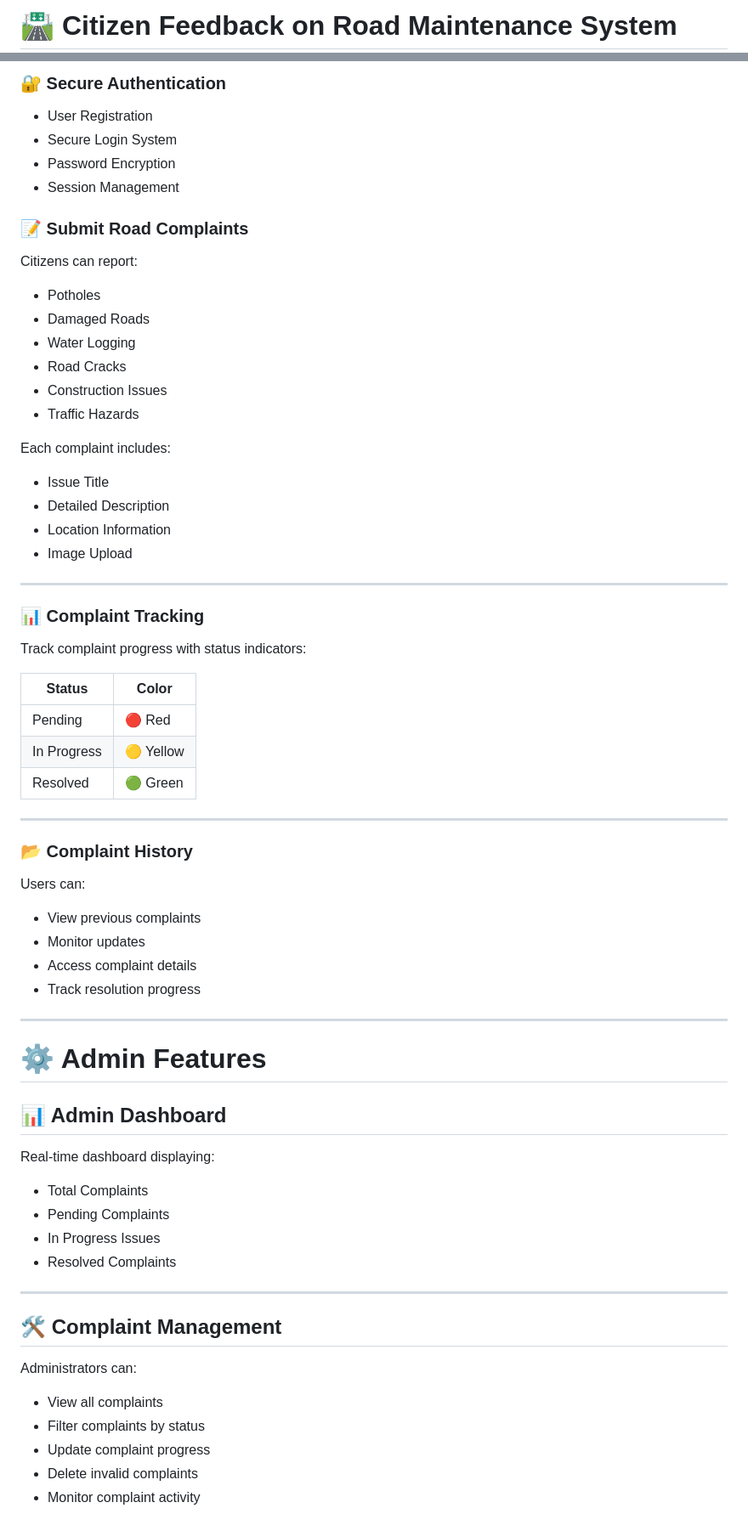
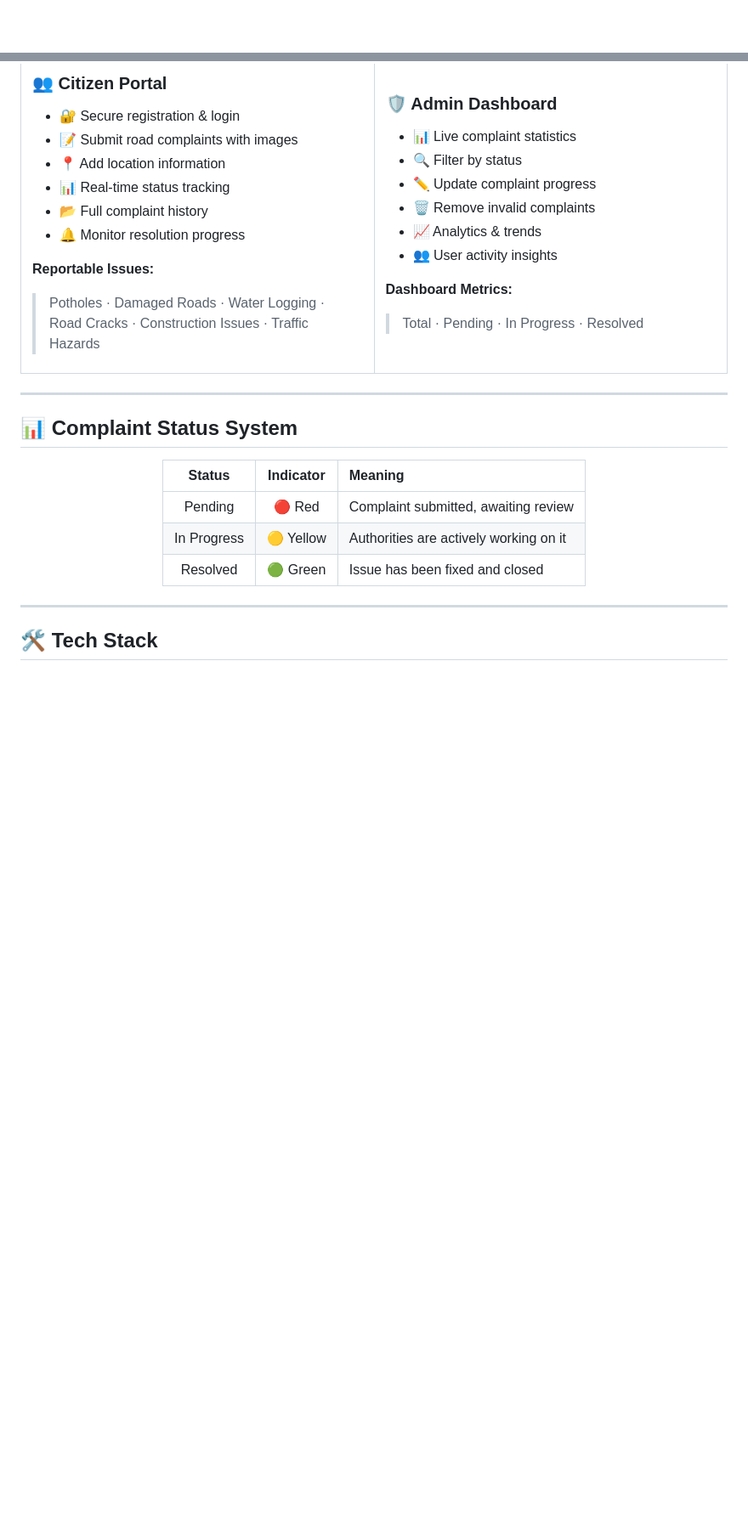
Before and after one commit to gowthamk2503/CivicTrack, a Markdown page: README.md, 2 parts joined by grey strips. Shown at 85% size. GitHub-like rendering; blank space fills up the shorter version.

```diff
--- a/README.md
+++ b/README.md
@@ -1,4 +1,2 @@
-# 🛣️ Citizen Feedback on Road Maintenance System
-
 <div align="center">
 
@@ -50,74 +67,48 @@ This system addresses these challenges through a modern web-based solution.
 
-### 🔐 Secure Authentication
+### 👥 Citizen Portal
+- 🔐 Secure registration & login
+- 📝 Submit road complaints with images
+- 📍 Add location information
+- 📊 Real-time status tracking
+- 📂 Full complaint history
+- 🔔 Monitor resolution progress
 
-* User Registration
-* Secure Login System
-* Password Encryption
-* Session Management
+**Reportable Issues:**
+> Potholes · Damaged Roads · Water Logging · Road Cracks · Construction Issues · Traffic Hazards
 
-### 📝 Submit Road Complaints
+</td>
+<td width="50%">
 
-Citizens can report:
+### 🛡️ Admin Dashboard
+- 📊 Live complaint statistics
+- 🔍 Filter by status
+- ✏️ Update complaint progress
+- 🗑️ Remove invalid complaints
+- 📈 Analytics & trends
+- 👥 User activity insights
 
-* Potholes
-* Damaged Roads
-* Water Logging
-* Road Cracks
-* Construction Issues
-* Traffic Hazards
+**Dashboard Metrics:**
+> Total · Pending · In Progress · Resolved
 
-Each complaint includes:
-
-* Issue Title
-* Detailed Description
-* Location Information
-* Image Upload
+</td>
+</tr>
+</table>
 
 ---
 
-### 📊 Complaint Tracking
+## 📊 Complaint Status System
 
-Track complaint progress with status indicators:
+<div align="center">
 
-| Status      | Color     |
-| ----------- | --------- |
-| Pending     | 🔴 Red    |
-| In Progress | 🟡 Yellow |
-| Resolved    | 🟢 Green  |
+| Status | Indicator | Meaning |
+|:------:|:---------:|:--------|
+| Pending | 🔴 Red | Complaint submitted, awaiting review |
+| In Progress | 🟡 Yellow | Authorities are actively working on it |
+| Resolved | 🟢 Green | Issue has been fixed and closed |
+
+</div>
 
 ---
 
-### 📂 Complaint History
+## 🛠️ Tech Stack
 
-Users can:
-
-* View previous complaints
-* Monitor updates
-* Access complaint details
-* Track resolution progress
-
----
-
-# ⚙️ Admin Features
-
-## 📊 Admin Dashboard
-
-Real-time dashboard displaying:
-
-* Total Complaints
-* Pending Complaints
-* In Progress Issues
-* Resolved Complaints
-
----
-
-## 🛠 Complaint Management
-
-Administrators can:
-
-* View all complaints
-* Filter complaints by status
-* Update complaint progress
-* Delete invalid complaints
-* Monitor complaint activity
-
```
Also changed, not shown: other parts of README.md (+129 -272 lines).
